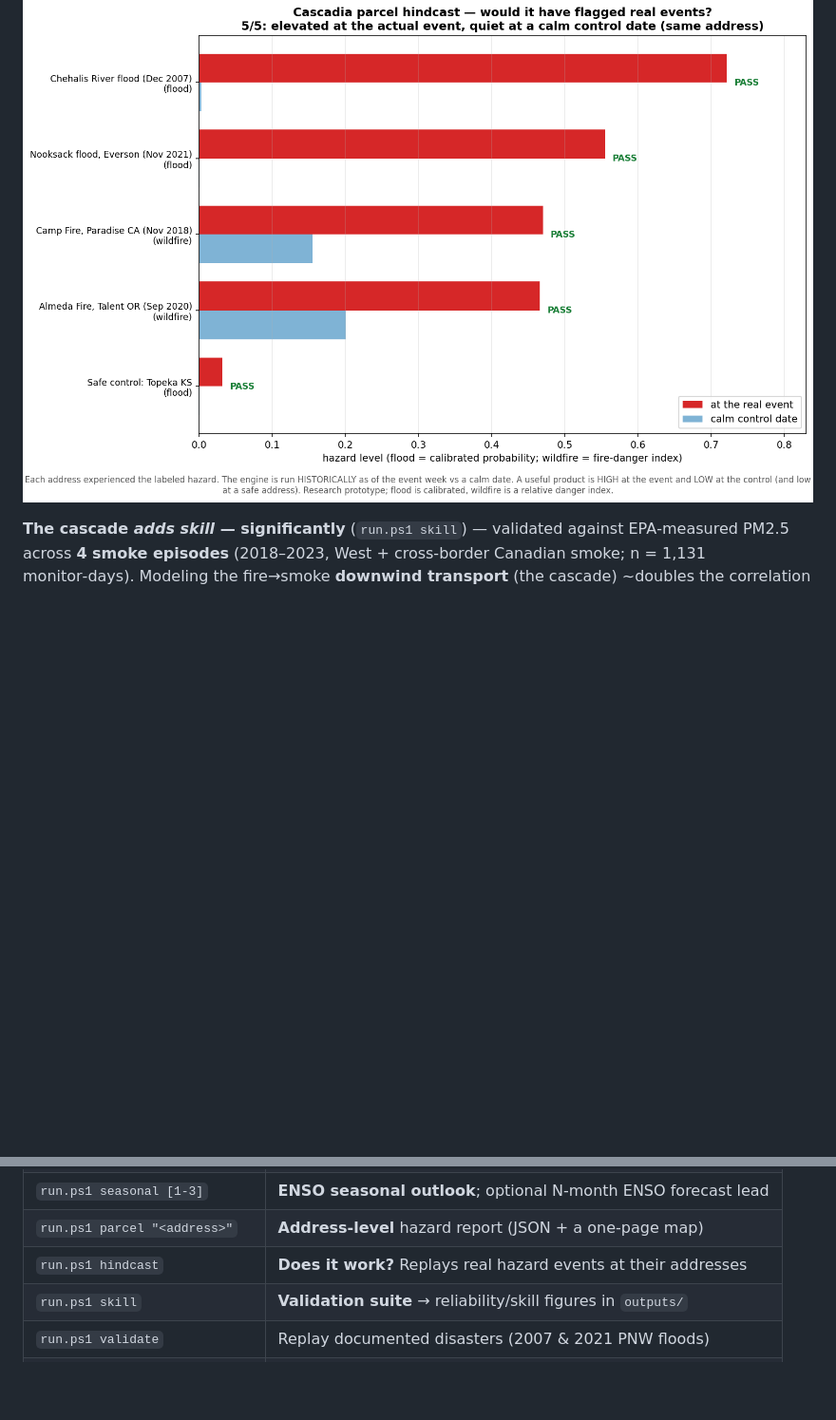
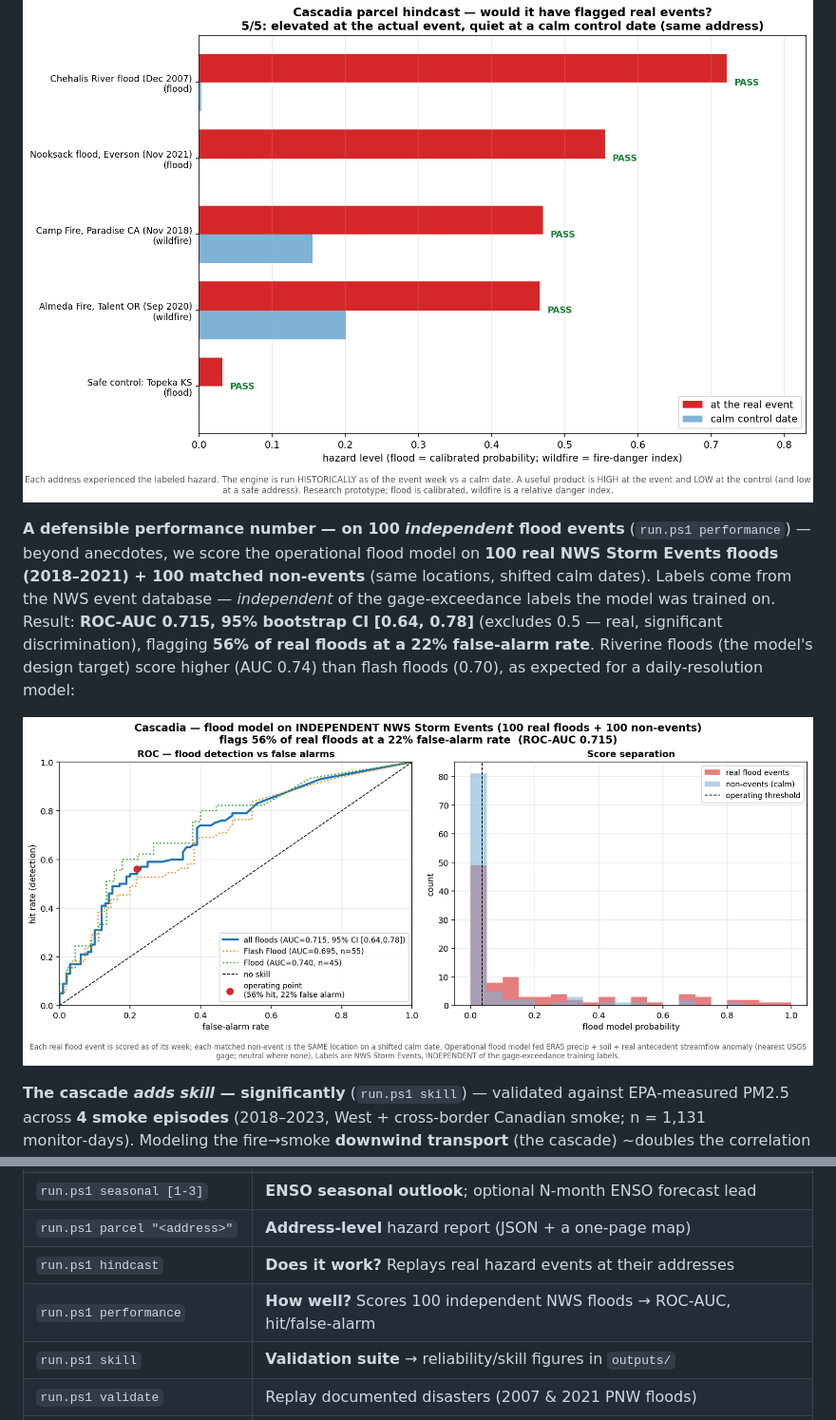
Before and after one commit to shawnatwsu/cascadia, a Markdown page: README.md, 2 parts joined by grey strips. Shown: that part at 95% size. Drawn GitHub-style; pictures changed too: docs/flood_performance.png (added); blank space fills up the shorter version.

```diff
--- a/README.md
+++ b/README.md
@@ -57,6 +57,10 @@ The name is a double meaning: the **Cascadia** bioregion (Pacific Northwest)
 
 ![Parcel hindcast](docs/parcel_hindcast.png)
 
+**A defensible performance number — on 100 *independent* flood events** (`run.ps1 performance`) — beyond anecdotes, we score the operational flood model on **100 real NWS Storm Events floods (2018–2021) + 100 matched non-events** (same locations, shifted calm dates). Labels come from the NWS event database — *independent* of the gage‑exceedance labels the model was trained on. Result: **ROC‑AUC 0.715, 95% bootstrap CI [0.64, 0.78]** (excludes 0.5 — real, significant discrimination), flagging **56% of real floods at a 22% false‑alarm rate**. Riverine floods (the model's design target) score higher (AUC 0.74) than flash floods (0.70), as expected for a daily‑resolution model:
+
+![Flood performance on independent events](docs/flood_performance.png)
+
 **The cascade *adds skill* — significantly** (`run.ps1 skill`) — validated against EPA‑measured PM2.5 across **4 smoke episodes** (2018–2023, West + cross‑border Canadian smoke; n = 1,131 monitor‑days). Modeling the fire→smoke **downwind transport** (the cascade) ~doubles the correlation vs fire **proximity** (treating smoke as independent): Δr = +0.063, **95% bootstrap CI [+0.008, +0.117]** (excludes zero). Direct evidence for the project's central claim:
 
 ![Fire→smoke cascade validation](docs/cascade_skill.png)
@@ -110,6 +114,7 @@ Run any of these as `.\run.ps1 <command>` (Windows) or `python run.py <command>`
 | `run.ps1 seasonal [1‑3]` | **ENSO seasonal outlook**; optional N‑month ENSO forecast lead |
 | `run.ps1 parcel "<address>"` | **Address‑level** hazard report (JSON + a one‑page map) |
 | `run.ps1 hindcast` | **Does it work?** Replays real hazard events at their addresses |
+| `run.ps1 performance` | **How well?** Scores 100 independent NWS floods → ROC‑AUC, hit/false‑alarm |
 | `run.ps1 skill` | **Validation suite** → reliability/skill figures in `outputs/` |
 | `run.ps1 validate` | Replay documented disasters (2007 & 2021 PNW floods) |
 | `run.ps1 train [flood\|fire]` | (Re)train an ML predictor + print its scorecard |
```
Also changed, not shown: MODEL_CARDS.md (+6 -1 lines), 4 other files.
